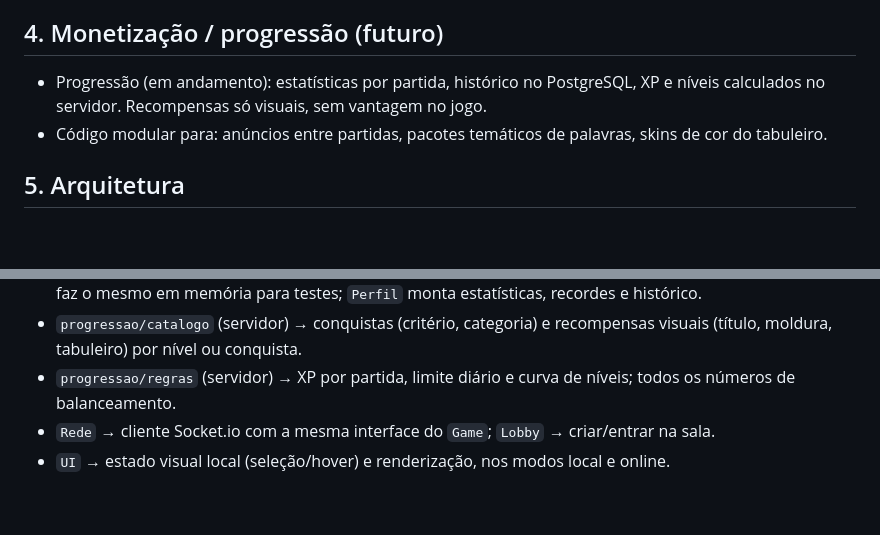
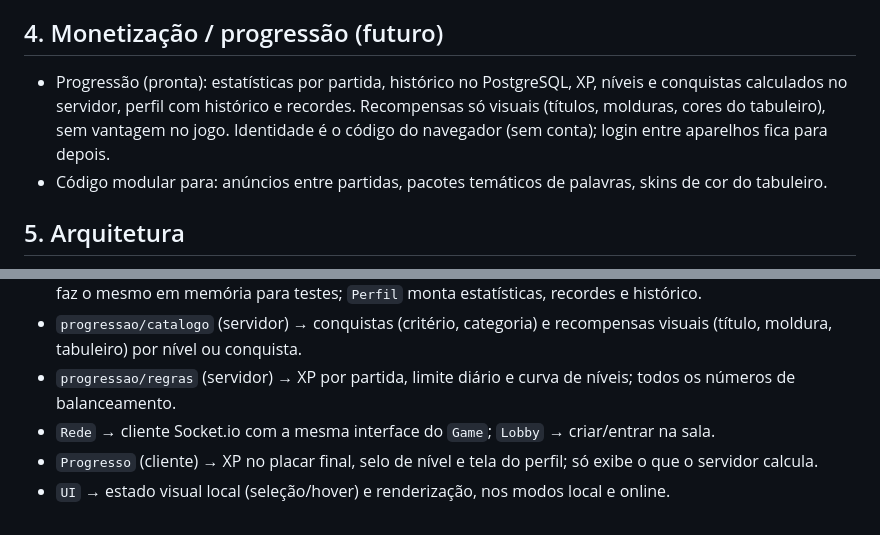
Before and after one commit to arthursn93/ta-ligado, a Markdown page: PROJETO.md, 2 parts joined by grey strips. Rendered like a GitHub page; blank space fills up the shorter version.

```diff
--- a/PROJETO.md
+++ b/PROJETO.md
@@ -15,7 +15,7 @@
 - Fase 2: servidor salva anonimamente as melhores pistas humanas → modo Solo/Campanha usa essas pistas.
 
 ## 4. Monetização / progressão (futuro)
-- Progressão (em andamento): estatísticas por partida, histórico no PostgreSQL, XP e níveis calculados no servidor. Recompensas só visuais, sem vantagem no jogo.
+- Progressão (pronta): estatísticas por partida, histórico no PostgreSQL, XP, níveis e conquistas calculados no servidor, perfil com histórico e recordes. Recompensas só visuais (títulos, molduras, cores do tabuleiro), sem vantagem no jogo. Identidade é o código do navegador (sem conta); login entre aparelhos fica para depois.
 - Código modular para: anúncios entre partidas, pacotes temáticos de palavras, skins de cor do tabuleiro.
 
 ## 5. Arquitetura
@@ -36,4 +36,5 @@
 - `progressao/catalogo` (servidor) → conquistas (critério, categoria) e recompensas visuais (título, moldura, tabuleiro) por nível ou conquista.
 - `progressao/regras` (servidor) → XP por partida, limite diário e curva de níveis; todos os números de balanceamento.
 - `Rede` → cliente Socket.io com a mesma interface do `Game`; `Lobby` → criar/entrar na sala.
+- `Progresso` (cliente) → XP no placar final, selo de nível e tela do perfil; só exibe o que o servidor calcula.
 - `UI` → estado visual local (seleção/hover) e renderização, nos modos local e online.
```
Also changed, not shown: README.md (+14 -1 lines).
